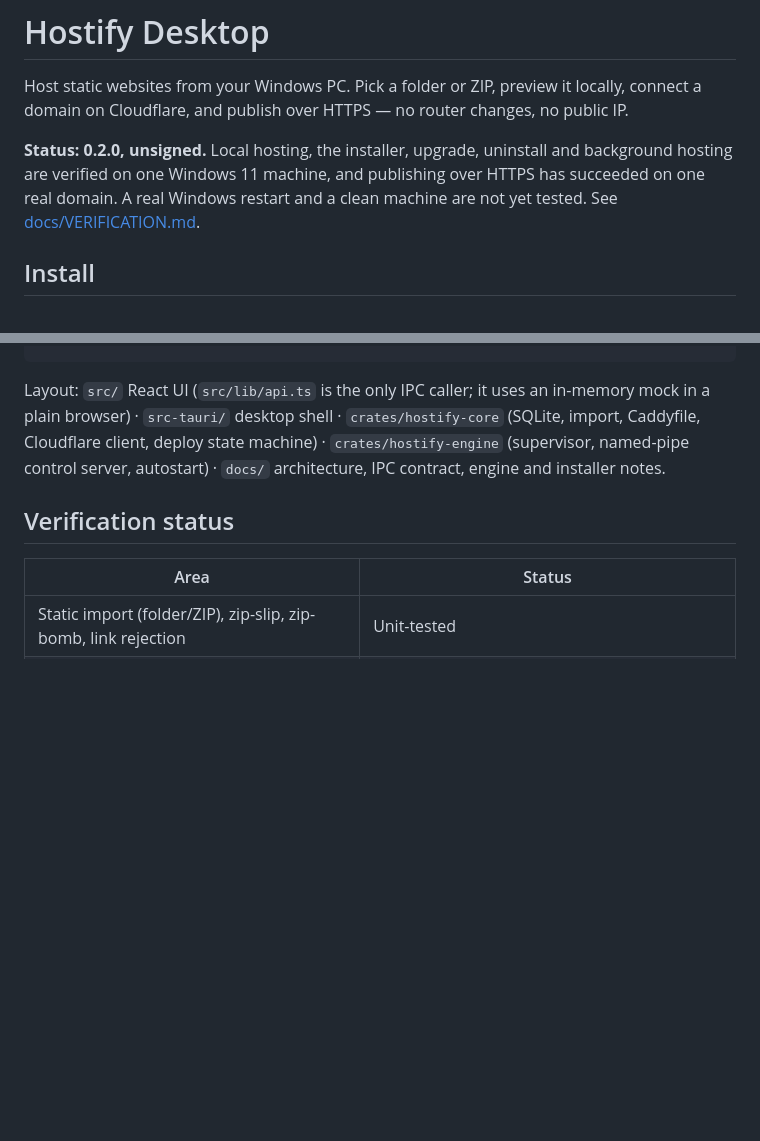
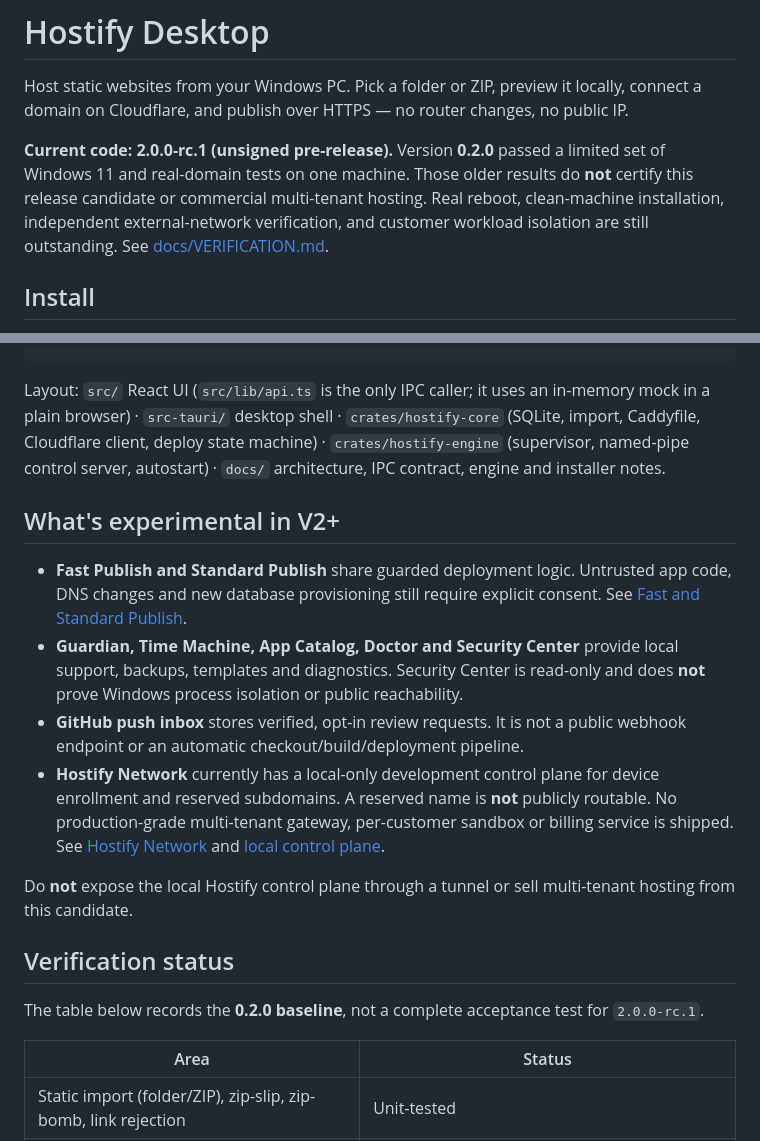
Before and after one commit to MKhattab7050/Hostify-Desktop, a Markdown page: README.md, 2 parts joined by grey strips. Rendered like a GitHub page; blank space fills up the shorter version.

Commit message:
docs: correct release readiness claims in README.md

```diff
--- a/README.md
+++ b/README.md
@@ -2,7 +2,7 @@
 
 Host static websites from your Windows PC. Pick a folder or ZIP, preview it locally, connect a domain on Cloudflare, and publish over HTTPS — no router changes, no public IP.
 
-**Status: 0.2.0, unsigned.** Local hosting, the installer, upgrade, uninstall and background hosting are verified on one Windows 11 machine, and publishing over HTTPS has succeeded on one real domain. A real Windows restart and a clean machine are not yet tested. See [docs/VERIFICATION.md](docs/VERIFICATION.md).
+**Current code: 2.0.0-rc.1 (unsigned pre-release).** Version **0.2.0** passed a limited set of Windows 11 and real-domain tests on one machine. Those older results do **not** certify this release candidate or commercial multi-tenant hosting. Real reboot, clean-machine installation, independent external-network verification, and customer workload isolation are still outstanding. See [docs/VERIFICATION.md](docs/VERIFICATION.md).
 
 ## Install
 
@@ -40,7 +40,18 @@ pnpm tauri build               # installer → target/release/bundle/nsis/
 
 Layout: `src/` React UI (`src/lib/api.ts` is the only IPC caller; it uses an in-memory mock in a plain browser) · `src-tauri/` desktop shell · `crates/hostify-core` (SQLite, import, Caddyfile, Cloudflare client, deploy state machine) · `crates/hostify-engine` (supervisor, named-pipe control server, autostart) · `docs/` architecture, IPC contract, engine and installer notes.
 
+## What's experimental in V2+
+
+- **Fast Publish and Standard Publish** share guarded deployment logic. Untrusted app code, DNS changes and new database provisioning still require explicit consent. See [Fast and Standard Publish](docs/FAST_STANDARD_PUBLISH.md).
+- **Guardian, Time Machine, App Catalog, Doctor and Security Center** provide local support, backups, templates and diagnostics. Security Center is read-only and does **not** prove Windows process isolation or public reachability.
+- **GitHub push inbox** stores verified, opt-in review requests. It is not a public webhook endpoint or an automatic checkout/build/deployment pipeline.
+- **Hostify Network** currently has a local-only development control plane for device enrollment and reserved subdomains. A reserved name is **not** publicly routable. No production-grade multi-tenant gateway, per-customer sandbox or billing service is shipped. See [Hostify Network](docs/HOSTIFY_NETWORK.md) and [local control plane](docs/NETWORK_CONTROL_PLANE.md).
+
+Do **not** expose the local Hostify control plane through a tunnel or sell multi-tenant hosting from this candidate.
+
 ## Verification status
+
+The table below records the **0.2.0 baseline**, not a complete acceptance test for `2.0.0-rc.1`.
 
 | Area | Status |
 |---|---|
```
